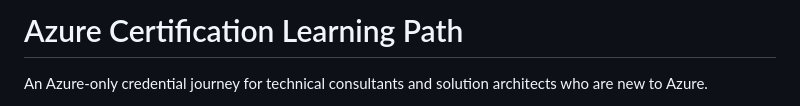
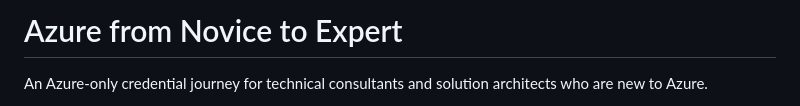
Before and after one commit to StormyDevil/azure-novice-to-expert, a Markdown page: README.md, the part around the change. GitHub-like rendering.

Commit message:
Rebrand journey as Azure from Novice to Expert
Co-authored-by: Copilot <223556219+Copilot@users.noreply.github.com>

```diff
--- a/README.md
+++ b/README.md
@@ -1,4 +1,4 @@
-# Azure Certification Learning Path
+# Azure from Novice to Expert
 
 An Azure-only credential journey for technical consultants and solution architects who are new to Azure.
 
```
